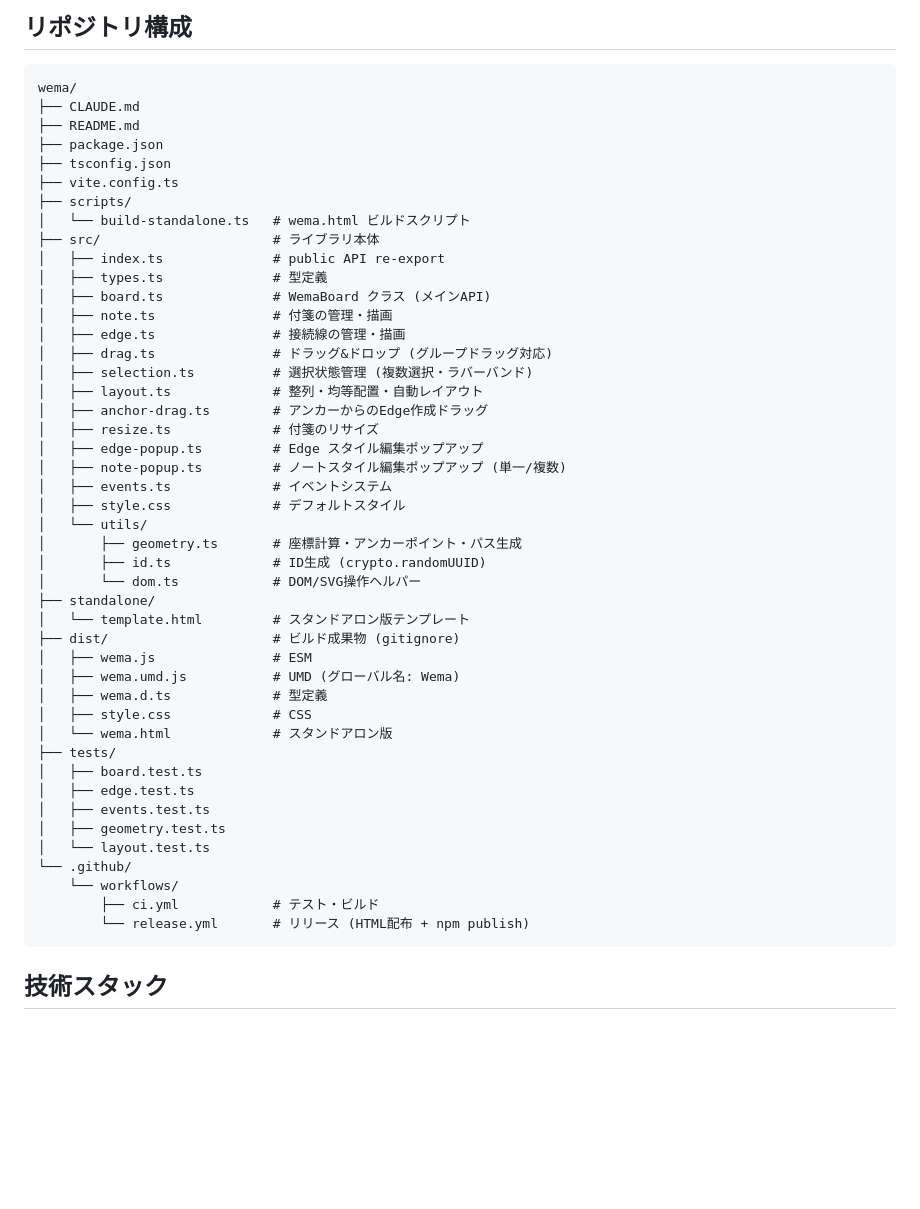
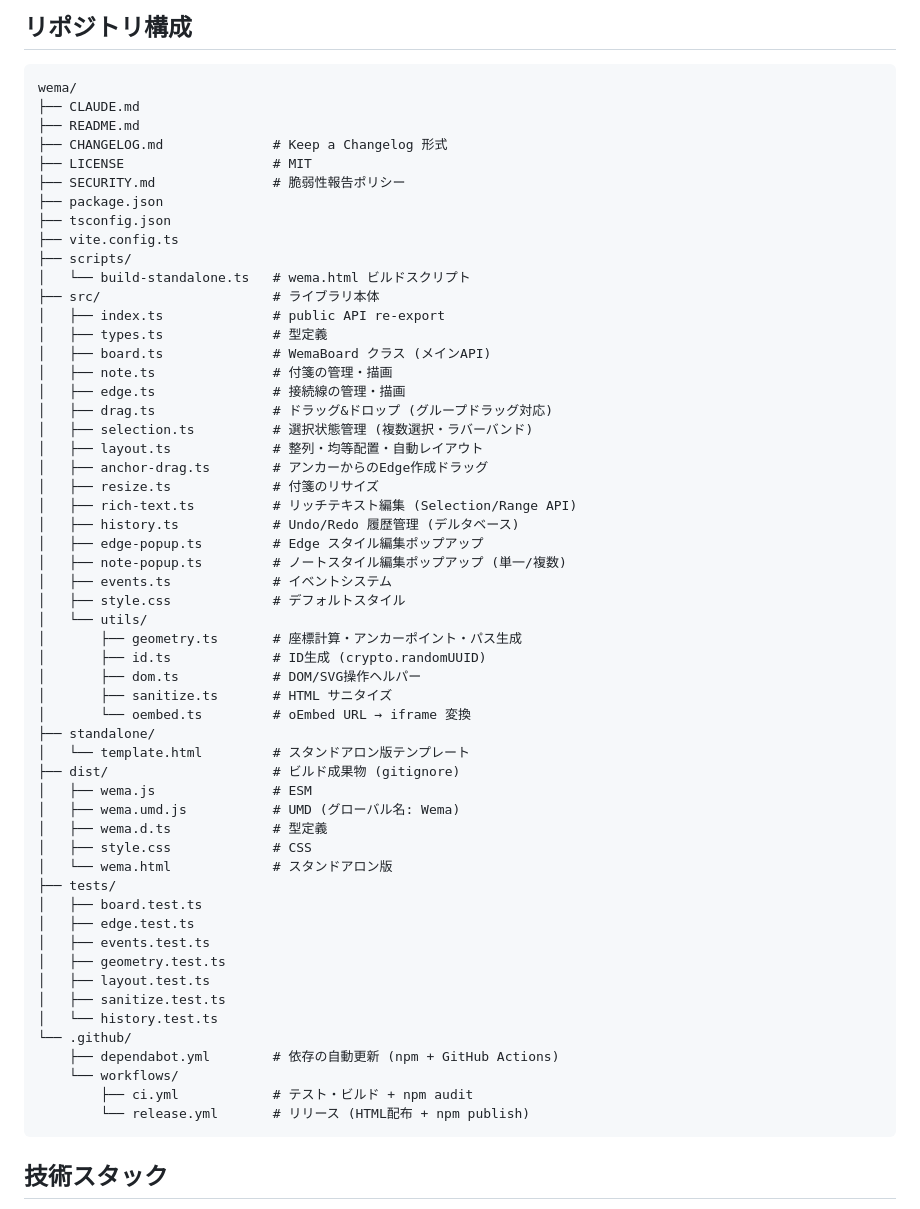
Before and after one commit to kan/wema, a Markdown page: CLAUDE.md, the part around one of its changes. Drawn GitHub-style; blank space fills up the shorter version.

````diff
--- a/CLAUDE.md
+++ b/CLAUDE.md
@@ -39,6 +39,9 @@ npm run lint         # リント (tsc --noEmit)
 wema/
 ├── CLAUDE.md
 ├── README.md
+├── CHANGELOG.md              # Keep a Changelog 形式
+├── LICENSE                   # MIT
+├── SECURITY.md               # 脆弱性報告ポリシー
 ├── package.json
 ├── tsconfig.json
 ├── vite.config.ts
@@ -55,6 +58,8 @@ wema/
 │   ├── layout.ts             # 整列・均等配置・自動レイアウト
 │   ├── anchor-drag.ts        # アンカーからのEdge作成ドラッグ
 │   ├── resize.ts             # 付箋のリサイズ
+│   ├── rich-text.ts          # リッチテキスト編集 (Selection/Range API)
+│   ├── history.ts            # Undo/Redo 履歴管理 (デルタベース)
 │   ├── edge-popup.ts         # Edge スタイル編集ポップアップ
 │   ├── note-popup.ts         # ノートスタイル編集ポップアップ (単一/複数)
 │   ├── events.ts             # イベントシステム
@@ -62,7 +67,9 @@ wema/
 │   └── utils/
 │       ├── geometry.ts       # 座標計算・アンカーポイント・パス生成
 │       ├── id.ts             # ID生成 (crypto.randomUUID)
-│       └── dom.ts            # DOM/SVG操作ヘルパー
+│       ├── dom.ts            # DOM/SVG操作ヘルパー
+│       ├── sanitize.ts       # HTML サニタイズ
+│       └── oembed.ts         # oEmbed URL → iframe 変換
 ├── standalone/
 │   └── template.html         # スタンドアロン版テンプレート
 ├── dist/                     # ビルド成果物 (gitignore)
@@ -76,10 +83,13 @@ wema/
 │   ├── edge.test.ts
 │   ├── events.test.ts
 │   ├── geometry.test.ts
-│   └── layout.test.ts
+│   ├── layout.test.ts
+│   ├── sanitize.test.ts
+│   └── history.test.ts
 └── .github/
+    ├── dependabot.yml        # 依存の自動更新 (npm + GitHub Actions)
     └── workflows/
-        ├── ci.yml            # テスト・ビルド
+        ├── ci.yml            # テスト・ビルド + npm audit
         └── release.yml       # リリース (HTML配布 + npm publish)
 ```
 
````
Also changed, not shown: other parts of CLAUDE.md (+30 -39 lines).
